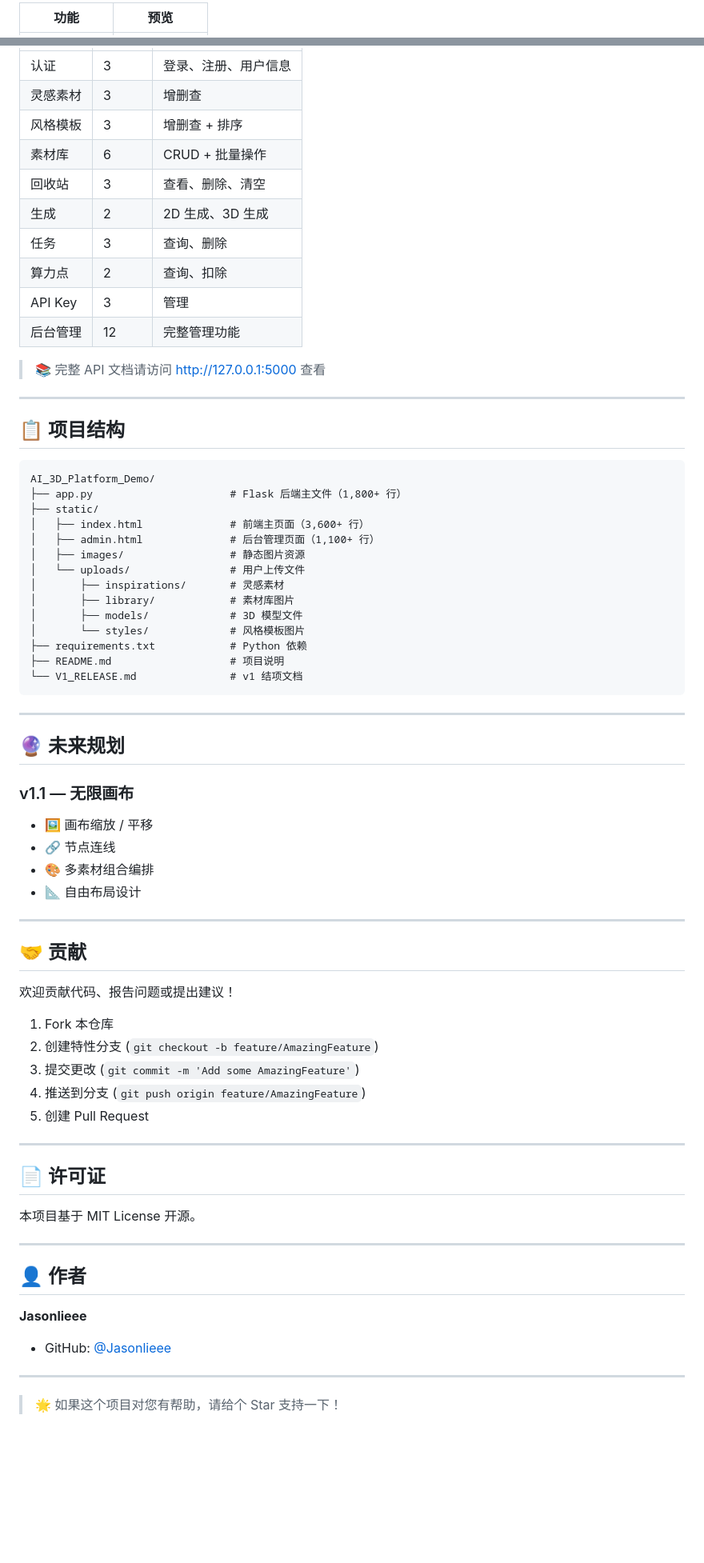
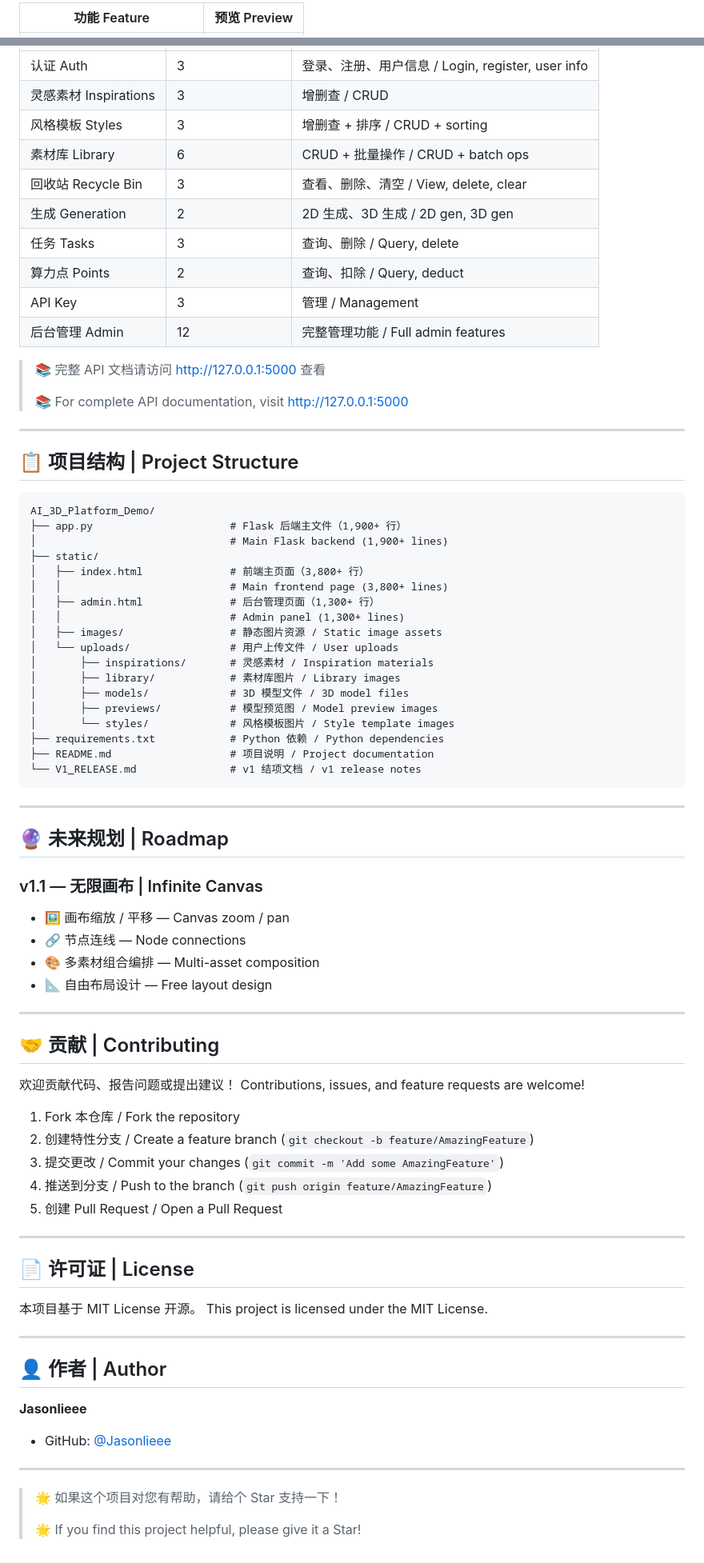
Before and after one commit to Jasonlieee/AI_3D_Platform_Demo, a Markdown page: README.md, 2 parts joined by grey strips. Shown at 80% size. GitHub-like rendering; blank space fills up the shorter version.

Commit message:
docs: README 中英双语版本 / Bilingual README (CN/EN)

````diff
--- a/README.md
+++ b/README.md
@@ -30,3 +35,3 @@
 
-| 功能 | 预览 |
+| 功能 Feature | 预览 Preview |
 |------|------|
@@ -179,70 +192,78 @@ python app.py
 |------|--------|------|
-| 认证 | 3 | 登录、注册、用户信息 |
-| 灵感素材 | 3 | 增删查 |
-| 风格模板 | 3 | 增删查 + 排序 |
-| 素材库 | 6 | CRUD + 批量操作 |
-| 回收站 | 3 | 查看、删除、清空 |
-| 生成 | 2 | 2D 生成、3D 生成 |
-| 任务 | 3 | 查询、删除 |
-| 算力点 | 2 | 查询、扣除 |
-| API Key | 3 | 管理 |
-| 后台管理 | 12 | 完整管理功能 |
+| 认证 Auth | 3 | 登录、注册、用户信息 / Login, register, user info |
+| 灵感素材 Inspirations | 3 | 增删查 / CRUD |
+| 风格模板 Styles | 3 | 增删查 + 排序 / CRUD + sorting |
+| 素材库 Library | 6 | CRUD + 批量操作 / CRUD + batch ops |
+| 回收站 Recycle Bin | 3 | 查看、删除、清空 / View, delete, clear |
+| 生成 Generation | 2 | 2D 生成、3D 生成 / 2D gen, 3D gen |
+| 任务 Tasks | 3 | 查询、删除 / Query, delete |
+| 算力点 Points | 2 | 查询、扣除 / Query, deduct |
+| API Key | 3 | 管理 / Management |
+| 后台管理 Admin | 12 | 完整管理功能 / Full admin features |
 
 > 📚 完整 API 文档请访问 http://127.0.0.1:5000 查看
+>
+> 📚 For complete API documentation, visit http://127.0.0.1:5000
 
 ---
 
-## 📋 项目结构
+## 📋 项目结构 | Project Structure
 
 ```
 AI_3D_Platform_Demo/
-├── app.py                      # Flask 后端主文件（1,800+ 行）
+├── app.py                      # Flask 后端主文件（1,900+ 行）
+│                               # Main Flask backend (1,900+ lines)
 ├── static/
-│   ├── index.html              # 前端主页面（3,600+ 行）
-│   ├── admin.html              # 后台管理页面（1,100+ 行）
-│   ├── images/                 # 静态图片资源
-│   └── uploads/                # 用户上传文件
-│       ├── inspirations/       # 灵感素材
-│       ├── library/            # 素材库图片
-│       ├── models/             # 3D 模型文件
-│       └── styles/             # 风格模板图片
-├── requirements.txt            # Python 依赖
-├── README.md                   # 项目说明
-└── V1_RELEASE.md               # v1 结项文档
+│   ├── index.html              # 前端主页面（3,800+ 行）
+│   │                           # Main frontend page (3,800+ lines)
+│   ├── admin.html              # 后台管理页面（1,300+ 行）
+│   │                           # Admin panel (1,300+ lines)
+│   ├── images/                 # 静态图片资源 / Static image assets
+│   └── uploads/                # 用户上传文件 / User uploads
+│       ├── inspirations/       # 灵感素材 / Inspiration materials
+│       ├── library/            # 素材库图片 / Library images
+│       ├── models/             # 3D 模型文件 / 3D model files
+│       ├── previews/           # 模型预览图 / Model preview images
+│       └── styles/             # 风格模板图片 / Style template images
+├── requirements.txt            # Python 依赖 / Python dependencies
+├── README.md                   # 项目说明 / Project documentation
+└── V1_RELEASE.md               # v1 结项文档 / v1 release notes
 ```
 
 ---
 
-## 🔮 未来规划
+## 🔮 未来规划 | Roadmap
 
-### v1.1 — 无限画布
+### v1.1 — 无限画布 | Infinite Canvas
 
-- 🖼️ 画布缩放 / 平移
-- 🔗 节点连线
-- 🎨 多素材组合编排
-- 📐 自由布局设计
+- 🖼️ 画布缩放 / 平移 — Canvas zoom / pan
+- 🔗 节点连线 — Node connections
+- 🎨 多素材组合编排 — Multi-asset composition
+- 📐 自由布局设计 — Free layout design
 
 ---
 
-## 🤝 贡献
+## 🤝 贡献 | Contributing
 
 欢迎贡献代码、报告问题或提出建议！
+Contributions, issues, and feature requests are welcome!
 
-1. Fork 本仓库
-2. 创建特性分支 (`git checkout -b feature/AmazingFeature`)
-3. 提交更改 (`git commit -m 'Add some AmazingFeature'`)
-4. 推送到分支 (`git push origin feature/AmazingFeature`)
-5. 创建 Pull Request
+1. Fork 本仓库 / Fork the repository
+2. 创建特性分支 / Create a feature branch (`git checkout -b feature/AmazingFeature`)
+3. 提交更改 / Commit your changes (`git commit -m 'Add some AmazingFeature'`)
+4. 推送到分支 / Push to the branch (`git push origin feature/AmazingFeature`)
+5. 创建 Pull Request / Open a Pull Request
 
 ---
 
-## 📄 许可证
+## 📄 许可证 | License
 
 本项目基于 MIT License 开源。
+This project is licensed under the MIT License.
 
 ---
 
-## 👤 作者
+## 👤 作者 | Author
 
 **Jasonlieee**
 
@@ -251,3 +272,5 @@ AI_3D_Platform_Demo/
 ---
 
 > 🌟 如果这个项目对您有帮助，请给个 Star 支持一下！
+>
+> 🌟 If you find this project helpful, please give it a Star!
````
Also changed, not shown: other parts of README.md (+85 -72 lines).
